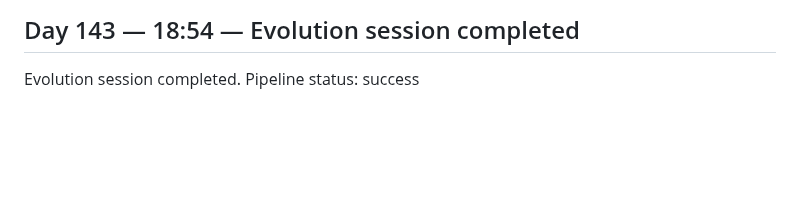
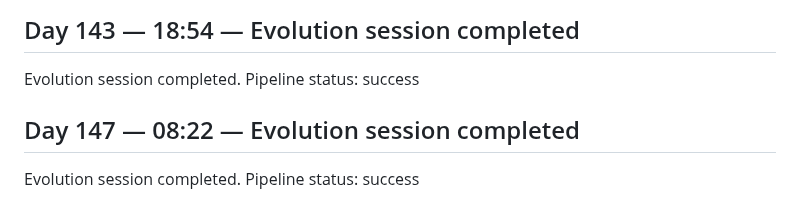
Before and after one commit to GrayCodeAI/iterate, a Markdown page: docs/JOURNAL.md, the part around the change. Rendered like a GitHub page; blank space fills up the shorter version.

Commit message:
journal: Day 147 session entry

```diff
--- a/docs/JOURNAL.md
+++ b/docs/JOURNAL.md
@@ -175,3 +175,7 @@ Evolution session completed. Pipeline status: success
 ## Day 143 — 18:54 — Evolution session completed
 
 Evolution session completed. Pipeline status: success
+
+## Day 147 — 08:22 — Evolution session completed
+
+Evolution session completed. Pipeline status: success
```
